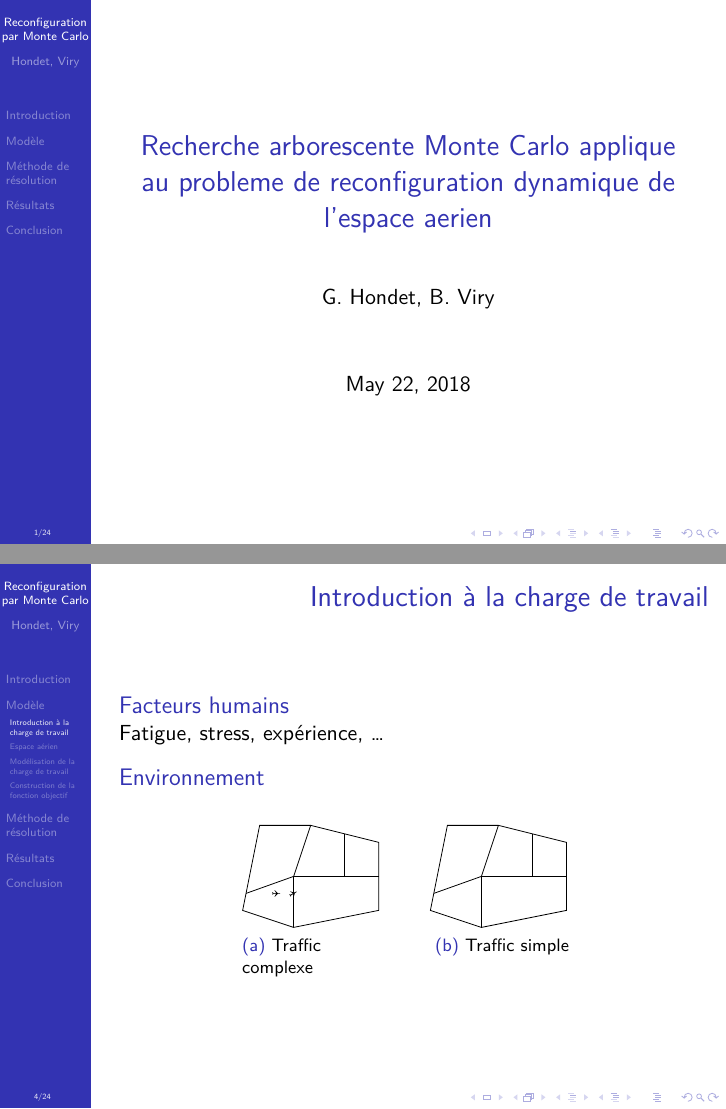
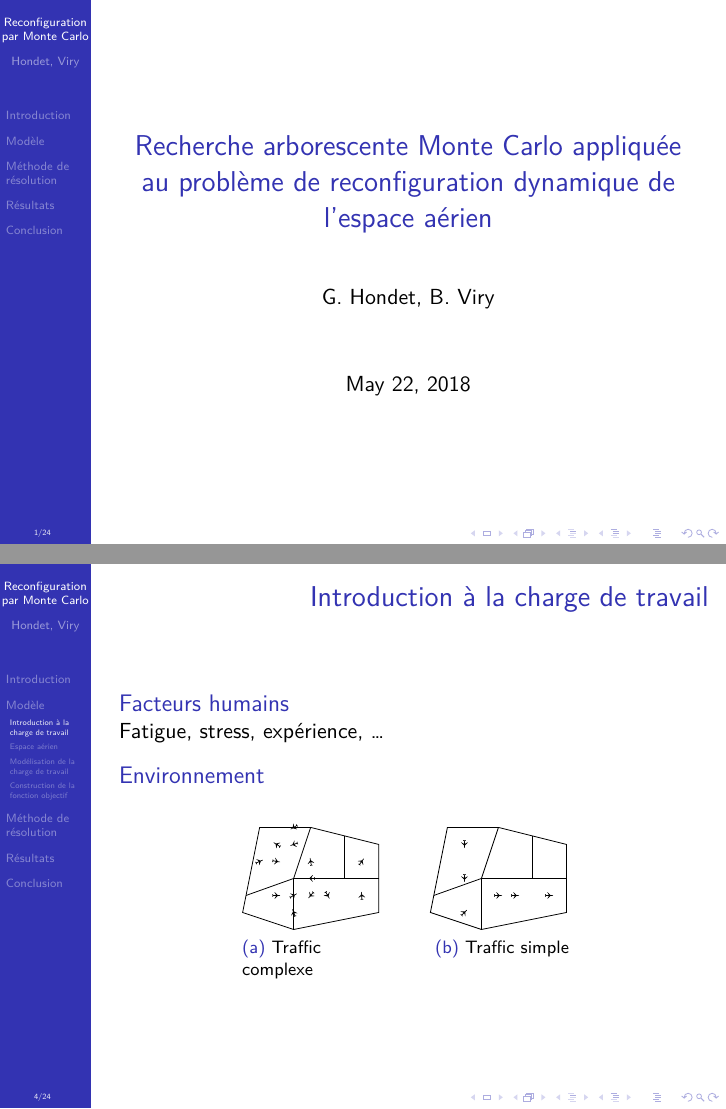
Before and after one commit to gabrielhdt/airspace_configuration, LaTeX slides (article/slideshow.tex): pages 1 and 4 of 28, joined at a grey line. Compiled offline with XeLaTeX.

Commit message:
(+) Traffic

```diff
--- a/article/slideshow.tex
+++ b/article/slideshow.tex
@@ -19,8 +19,8 @@
 \DeclareMathOperator{\first}{first}
 
 \title[Reconfiguration par Monte Carlo]{%
-  Recherche arborescente Monte Carlo applique au probleme de reconfiguration
-  dynamique de l'espace aerien
+  Recherche arborescente Monte Carlo appliquée au problème de reconfiguration
+  dynamique de l'espace aérien
 }
 \author[Hondet, Viry]{G.~Hondet, B.~Viry}
 
@@ -91,6 +91,18 @@
         \begin{tikzpicture}[scale=0.3]
           \node [aircraft top, fill=black, scale=4] at (2, 2) {};
           \node [aircraft top, fill=black, scale=4, rotate=30] at (3, 2) {};
+          \node [aircraft top, fill=black, scale=4, rotate=230] at (4, 2) {};
+          \node [aircraft top, fill=black, scale=4, rotate=180] at (4, 3) {};
+          \node [aircraft top, fill=black, scale=4, rotate=300] at (5, 2) {};
+          \node [aircraft top, fill=black, scale=4, rotate=110] at (3, 1) {};
+          \node [aircraft top, fill=black, scale=4, rotate=147] at (2, 5) {};
+          \node [aircraft top, fill=black, scale=4, rotate=24] at (1, 4) {};
+          \node [aircraft top, fill=black, scale=4, rotate=54] at (7, 4) {};
+          \node [aircraft top, fill=black, scale=4, rotate=93] at (7, 2) {};
+          \node [aircraft top, fill=black, scale=4, rotate=211] at (3, 6) {};
+          \node [aircraft top, fill=black, scale=4, rotate=200] at (3, 5) {};
+          \node [aircraft top, fill=black, scale=4, rotate=100] at (4, 4) {};
+          \node [aircraft top, fill=black, scale=4, rotate=350] at (2, 4) {};
           % Polygon
           \draw (3, 0) -- (8, 1) -- (8, 5) -- (4, 6) -- (1, 6) -- (0, 1) --
             cycle;
```
Also changed, not shown: article/slideshow.tex (6 more changed lines).
